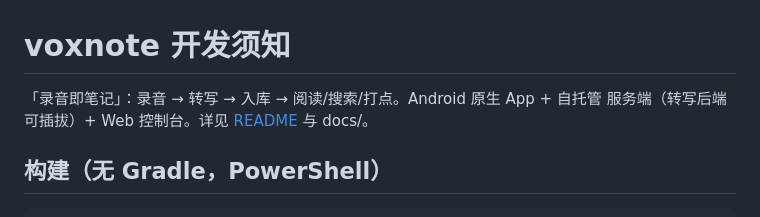
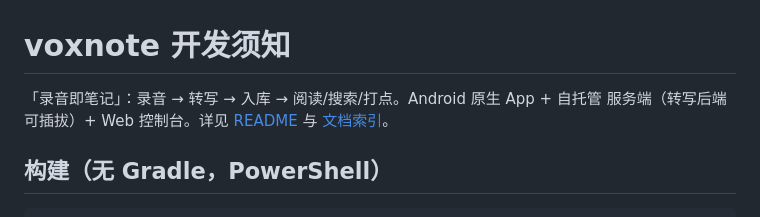
Before and after one commit to youli42/voxnote, a Markdown page: AGENT.md, the part around the change. Drawn GitHub-style.

Commit message:
docs: AGENT 指向中文文档索引

```diff
--- a/AGENT.md
+++ b/AGENT.md
@@ -1,7 +1,8 @@
 # voxnote 开发须知
 
 「录音即笔记」：录音 → 转写 → 入库 → 阅读/搜索/打点。Android 原生 App + 自托管
-服务端（转写后端可插拔）+ Web 控制台。详见 [README](README.md) 与 docs/。
+服务端（转写后端可插拔）+ Web 控制台。详见 [README](README.md) 与
+[文档索引](docs/总览/文档索引.md)。
 
 ## 构建（无 Gradle，PowerShell）
 
```
